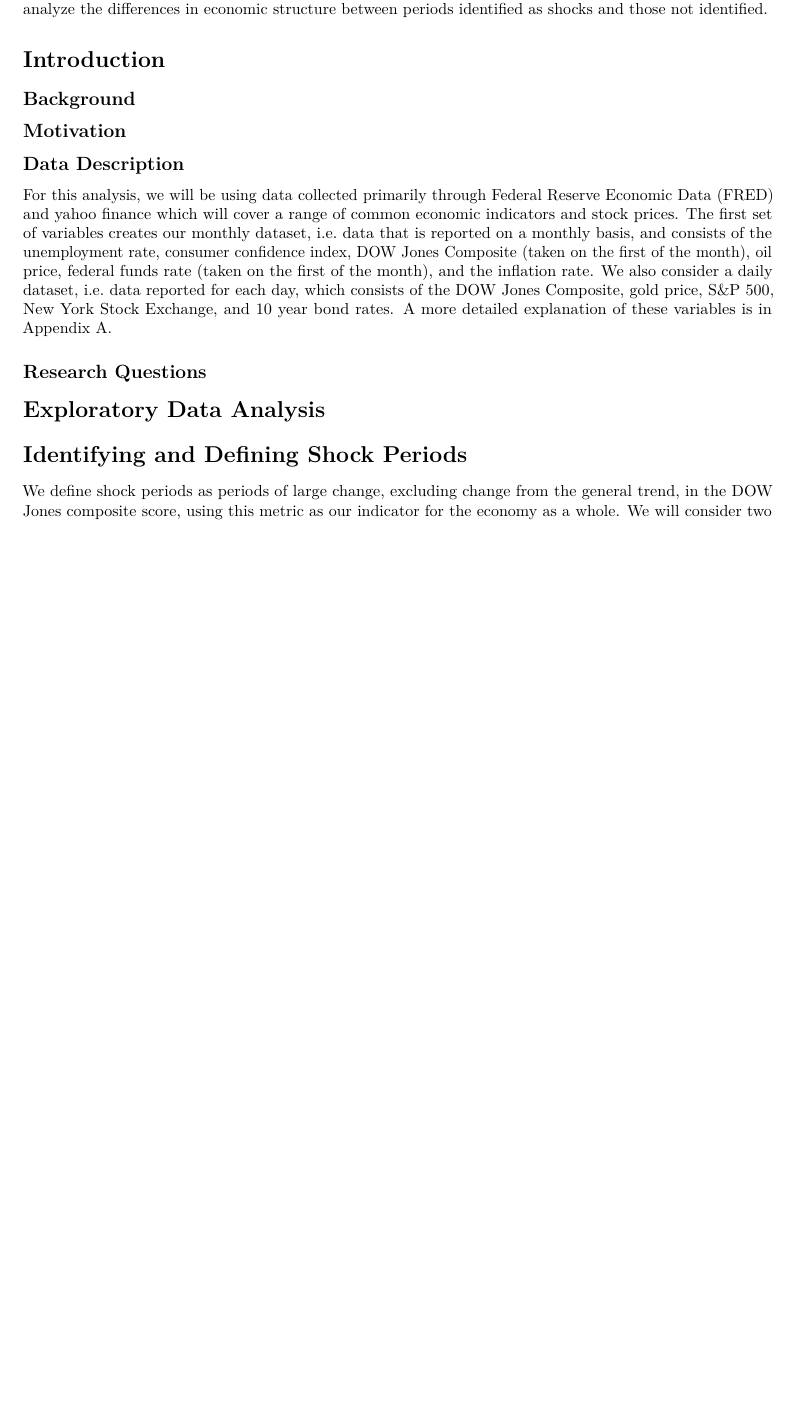
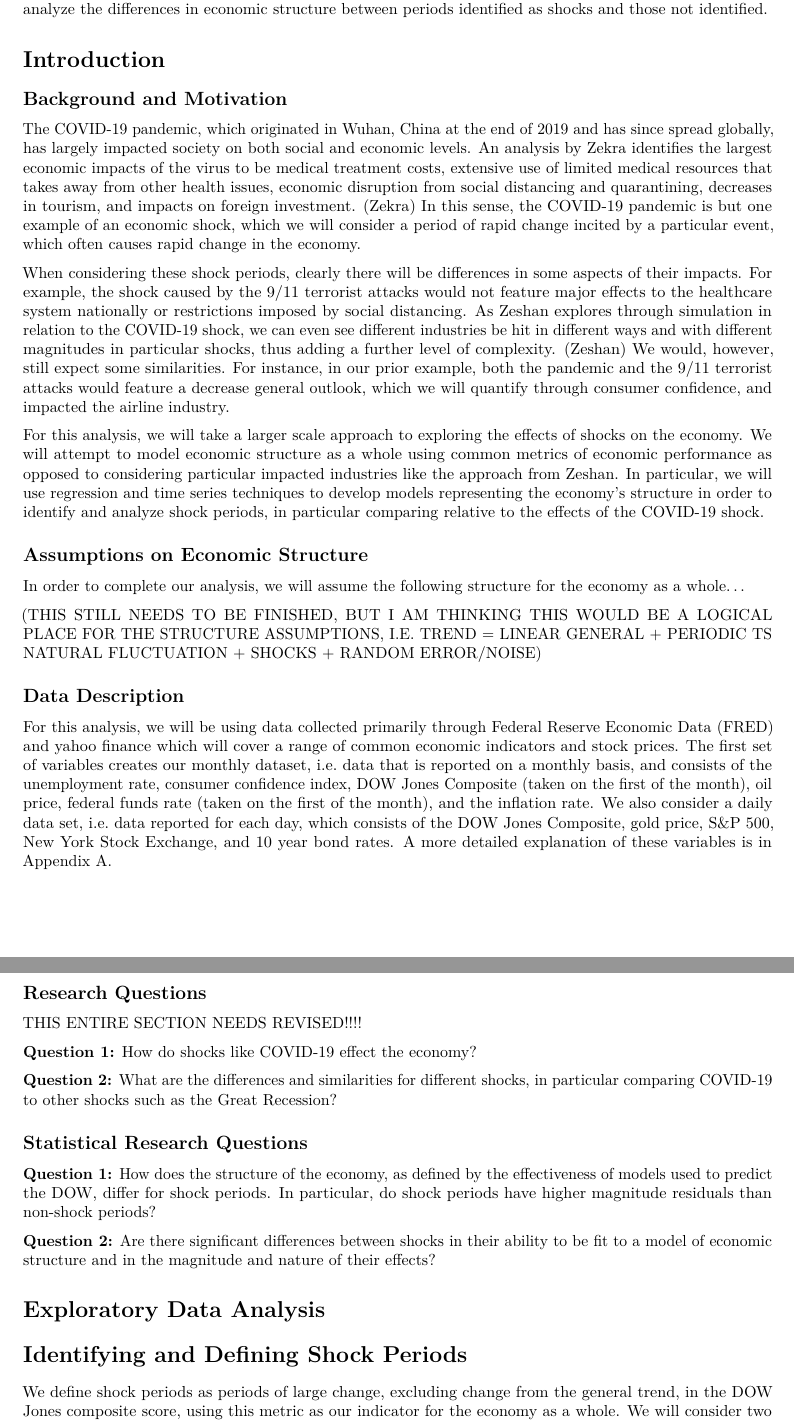
Before and after one commit to ruuuuuby/STAT-470--Covid-Impacts-on-economy, an R Markdown document (CAPSTONE_final_report.Rmd): part of page 2 of 9 before the commit and two parts of pages 2 and 3 of 10 after it, the two joined at a grey line, cut so that both start at the same text, the shorter picture padded with empty space. Rendered offline with R 4.5, knitr and Pandoc, then LaTeX, with nearby package versions.

Commit message:
Added background section, potential location for economic modelling assumptions, and draft of research question section

```diff
--- a/CAPSTONE_final_report.Rmd
+++ b/CAPSTONE_final_report.Rmd
@@ -30,17 +30,39 @@ An economic shock is an event that causes a, generally sudden, change in the eco
 
 # Introduction
 
-## Background
+## Background and Motivation
 
+The COVID-19 pandemic, which originated in Wuhan, China at the end of 2019 and has since spread globally, has largely impacted society on both social and economic levels. An analysis by Zekra identifies the largest economic impacts of the virus to be medical treatment costs, extensive use of limited medical resources that takes away from other health issues, economic disruption from social distancing and quarantining, decreases in tourism, and impacts on foreign investment. (Zekra) In this sense, the COVID-19 pandemic is but one example of an economic shock, which we will consider a period of rapid change incited by a particular event, which often causes rapid change in the economy.
 
-## Motivation
+When considering these shock periods, clearly there will be differences in some aspects of their impacts. For example, the shock caused by the 9/11 terrorist attacks would not feature major effects to the healthcare system nationally or restrictions imposed by social distancing. As Zeshan explores through simulation in relation to the COVID-19 shock, we can even see different industries be hit in different ways and with different magnitudes in particular shocks, thus adding a further level of complexity. (Zeshan) We would, however, still expect some similarities. For instance, in our prior example, both the pandemic and the 9/11 terrorist attacks would feature a decrease general outlook, which we will quantify through consumer confidence, and impacted the airline industry.
+
+For this analysis, we will take a larger scale approach to exploring the effects of shocks on the economy. We will attempt to model economic structure as a whole using common metrics of economic performance as opposed to considering particular impacted industries like the approach from Zeshan. In particular, we will use regression and time series techniques to develop models representing the economy's structure in order to identify and analyze shock periods, in particular comparing relative to the effects of the COVID-19 shock.
+
+## Assumptions on Economic Structure
+
+In order to complete our analysis, we will assume the following structure for the economy as a whole...
+
+(THIS STILL NEEDS TO BE FINISHED, BUT I AM THINKING THIS WOULD BE A LOGICAL PLACE FOR THE STRUCTURE ASSUMPTIONS, I.E. TREND = LINEAR GENERAL + PERIODIC TS NATURAL FLUCTUATION + SHOCKS + RANDOM ERROR/NOISE)
+
 
 ## Data Description
 
 For this analysis, we will be using data collected primarily through Federal Reserve Economic Data (FRED) and yahoo finance which will cover a range of common economic indicators and stock prices. The first set of variables creates our monthly dataset, i.e. data that is reported on a monthly basis, and consists of the unemployment rate, consumer confidence index, DOW Jones Composite (taken on the first of the month), oil price, federal funds rate (taken on the first of the month), and the inflation rate.
-We also consider a daily dataset, i.e. data reported for each day, which consists of the DOW Jones Composite, gold price, S&P 500, New York Stock Exchange, and 10 year bond rates. A more detailed explanation of these variables is in Appendix A.
+We also consider a daily data set, i.e. data reported for each day, which consists of the DOW Jones Composite, gold price, S&P 500, New York Stock Exchange, and 10 year bond rates. A more detailed explanation of these variables is in Appendix A.
 
 ## Research Questions
+THIS ENTIRE SECTION NEEDS REVISED!!!!
+
+**Question 1:** How do shocks like COVID-19 effect the economy?
+
+**Question 2:** What are the differences and similarities for different shocks, in particular comparing COVID-19 to other shocks such as the Great Recession?
+
+## Statistical Research Questions
+
+**Question 1:** How does the structure of the economy, as defined by the effectiveness of models used to predict the DOW, differ for shock periods. In particular, do shock periods have higher magnitude residuals than non-shock periods?
+
+**Question 2:** Are there significant differences between shocks in their ability to be fit to a model of economic structure and in the magnitude and nature of their effects?
+
 
 
 # Exploratory Data Analysis
```
